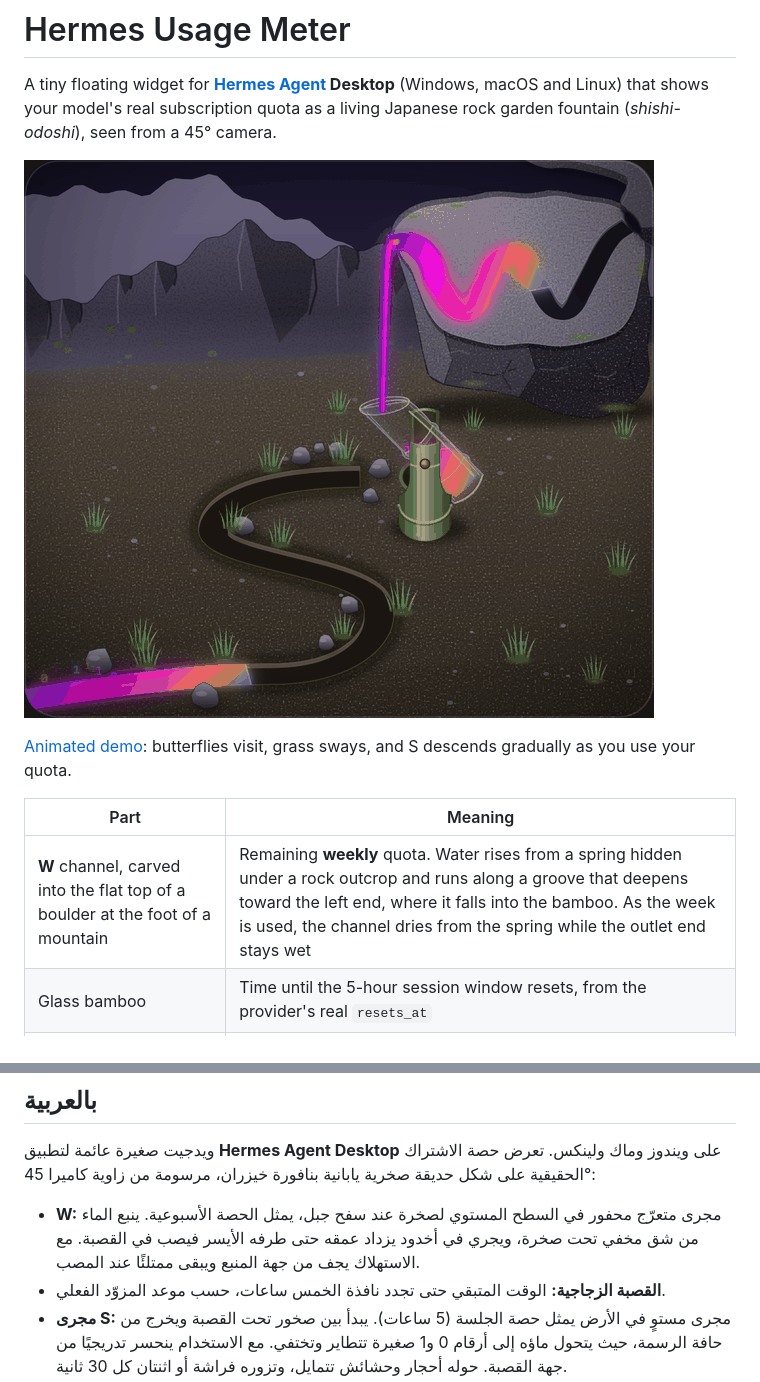
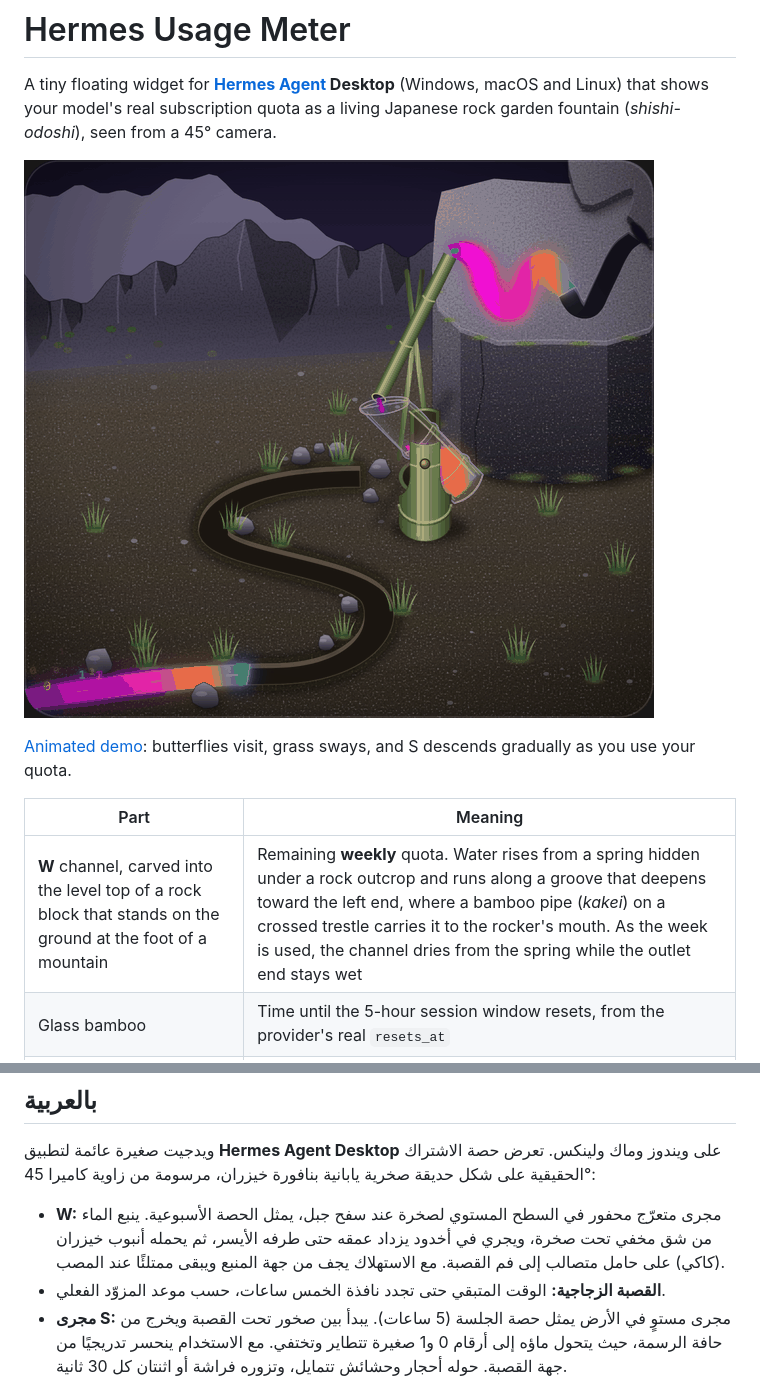
Before and after one commit to dzizozi/hermes-usage-meter, a Markdown page: README.md, 2 parts joined by grey strips. Rendered like a GitHub page; pictures changed too: docs/rock-garden-preview.png.

```diff
--- a/README.md
+++ b/README.md
@@ -10,7 +10,7 @@ Japanese rock garden fountain (*shishi-odoshi*), seen from a 45° camera.
 
 | Part | Meaning |
 |---|---|
-| **W** channel, carved into the flat top of a boulder at the foot of a mountain | Remaining **weekly** quota. Water rises from a spring hidden under a rock outcrop and runs along a groove that deepens toward the left end, where it falls into the bamboo. As the week is used, the channel dries from the spring while the outlet end stays wet |
+| **W** channel, carved into the level top of a rock block that stands on the ground at the foot of a mountain | Remaining **weekly** quota. Water rises from a spring hidden under a rock outcrop and runs along a groove that deepens toward the left end, where a bamboo pipe (*kakei*) on a crossed trestle carries it to the rocker's mouth. As the week is used, the channel dries from the spring while the outlet end stays wet |
 | Glass bamboo | Time until the 5-hour session window resets, from the provider's real `resets_at` |
 | **S** stream, lying flat in the ground | Remaining **session / 5-hour** quota. It starts among rocks under the bamboo and runs off the edge of the picture, where its water dissolves into tiny 0/1 digits. With use it recedes gradually from the inlet |
 
@@ -95,7 +95,7 @@ Chromium, then Edge, then Chrome. All network data in the browser test is synthe
 ويدجيت صغيرة عائمة لتطبيق **Hermes Agent Desktop** على ويندوز وماك ولينكس. تعرض حصة
 الاشتراك الحقيقية على شكل حديقة صخرية يابانية بنافورة خيزران، مرسومة من زاوية كاميرا 45°:
 
-- **W:** مجرى متعرّج محفور في السطح المستوي لصخرة عند سفح جبل، يمثل الحصة الأسبوعية. ينبع الماء من شق مخفي تحت صخرة، ويجري في أخدود يزداد عمقه حتى طرفه الأيسر فيصب في القصبة. مع الاستهلاك يجف من جهة المنبع ويبقى ممتلئًا عند المصب.
+- **W:** مجرى متعرّج محفور في السطح المستوي لصخرة عند سفح جبل، يمثل الحصة الأسبوعية. ينبع الماء من شق مخفي تحت صخرة، ويجري في أخدود يزداد عمقه حتى طرفه الأيسر، ثم يحمله أنبوب خيزران (كاكي) على حامل متصالب إلى فم القصبة. مع الاستهلاك يجف من جهة المنبع ويبقى ممتلئًا عند المصب.
 - **القصبة الزجاجية:** الوقت المتبقي حتى تجدد نافذة الخمس ساعات، حسب موعد المزوّد الفعلي.
 - **مجرى S:** مجرى مستوٍ في الأرض يمثل حصة الجلسة (5 ساعات). يبدأ بين صخور تحت القصبة ويخرج من حافة الرسمة، حيث يتحول ماؤه إلى أرقام 0 و1 صغيرة تتطاير وتختفي. مع الاستخدام ينحسر تدريجيًا من جهة القصبة. حوله أحجار وحشائش تتمايل، وتزوره فراشة أو اثنتان كل 30 ثانية.
 - **اللغات:** تفاصيل الاستهلاك متاحة بالعربية والإنجليزية والفرنسية والإسبانية والصينية. تتبع لغة Hermes تلقائيًا، ويمكن اختيار لغة أخرى من قائمة *اللغة* في نافذة التفاصيل.
```
Also changed, not shown: docs/rock-garden-demo.gif, 3 other files.
